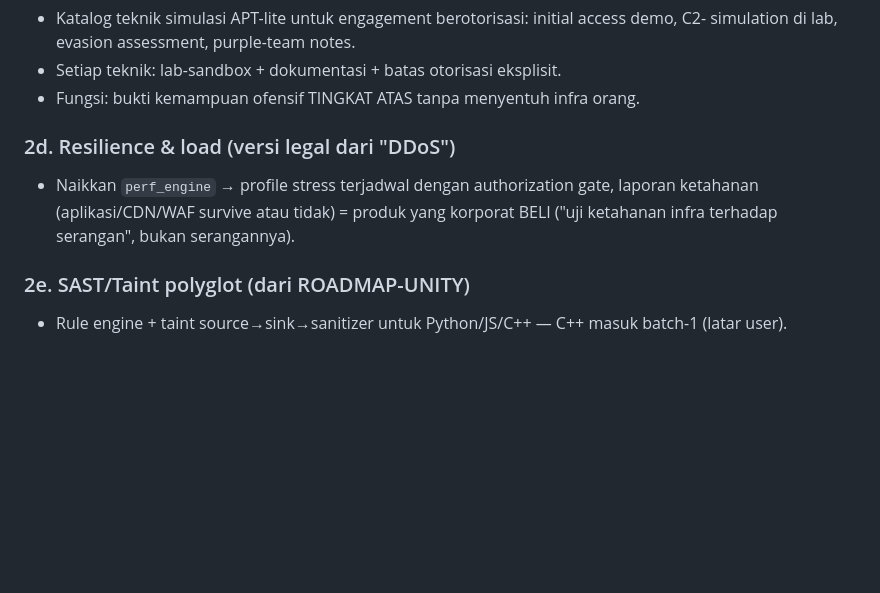
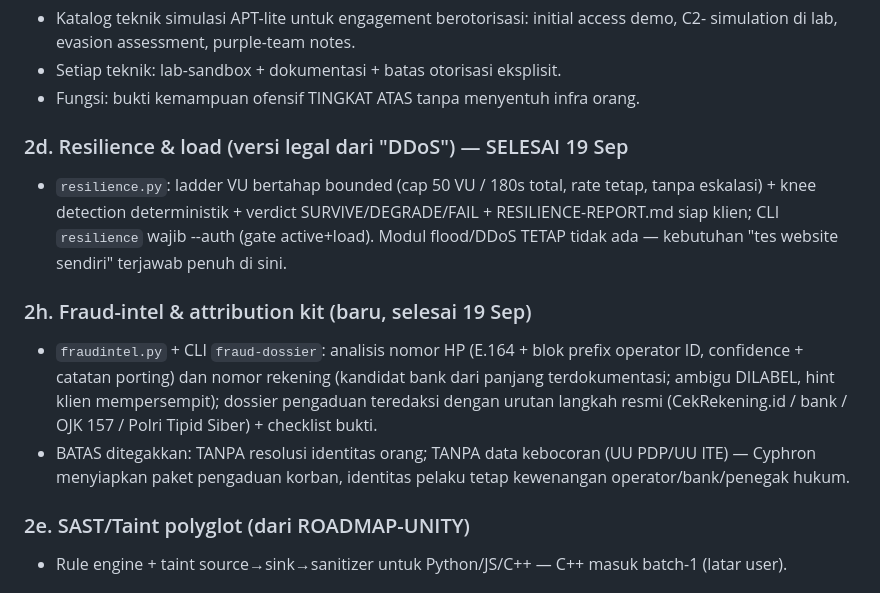
Before and after one commit to maulanawirawan/cyphron, a Markdown page: cyphron/docs/ROADMAP-FULLPOWER-SHOWCASE.md, the part around the change. GitHub-like rendering; blank space fills up the shorter version.

Commit message:
docs: roadmap Fullpower §2d tuntas (resilience) + §2h fraud-intel

```diff
--- a/cyphron/docs/ROADMAP-FULLPOWER-SHOWCASE.md
+++ b/cyphron/docs/ROADMAP-FULLPOWER-SHOWCASE.md
@@ -52,10 +52,22 @@ Yang bikin researcher/produk "dilirik" korporat — terbukti dari data:
 - Setiap teknik: lab-sandbox + dokumentasi + batas otorisasi eksplisit.
 - Fungsi: bukti kemampuan ofensif TINGKAT ATAS tanpa menyentuh infra orang.
 
-### 2d. Resilience & load (versi legal dari "DDoS")
-- Naikkan `perf_engine` → profile stress terjadwal dengan authorization gate,
-  laporan ketahanan (aplikasi/CDN/WAF survive atau tidak) = produk yang
-  korporat BELI ("uji ketahanan infra terhadap serangan", bukan serangannya).
+### 2d. Resilience & load (versi legal dari "DDoS") — SELESAI 19 Sep
+- `resilience.py`: ladder VU bertahap bounded (cap 50 VU / 180s total, rate
+  tetap, tanpa eskalasi) + knee detection deterministik + verdict
+  SURVIVE/DEGRADE/FAIL + RESILIENCE-REPORT.md siap klien; CLI `resilience`
+  wajib --auth (gate active+load). Modul flood/DDoS TETAP tidak ada —
+  kebutuhan "tes website sendiri" terjawab penuh di sini.
+
+### 2h. Fraud-intel & attribution kit (baru, selesai 19 Sep)
+- `fraudintel.py` + CLI `fraud-dossier`: analisis nomor HP (E.164 + blok
+  prefix operator ID, confidence + catatan porting) dan nomor rekening
+  (kandidat bank dari panjang terdokumentasi; ambigu DILABEL, hint klien
+  mempersempit); dossier pengaduan teredaksi dengan urutan langkah resmi
+  (CekRekening.id / bank / OJK 157 / Polri Tipid Siber) + checklist bukti.
+- BATAS ditegakkan: TANPA resolusi identitas orang; TANPA data kebocoran
+  (UU PDP/UU ITE) — Cyphron menyiapkan paket pengaduan korban, identitas
+  pelaku tetap kewenangan operator/bank/penegak hukum.
 
 ### 2e. SAST/Taint polyglot (dari ROADMAP-UNITY)
 - Rule engine + taint source→sink→sanitizer untuk Python/JS/C++ — C++ masuk
```
